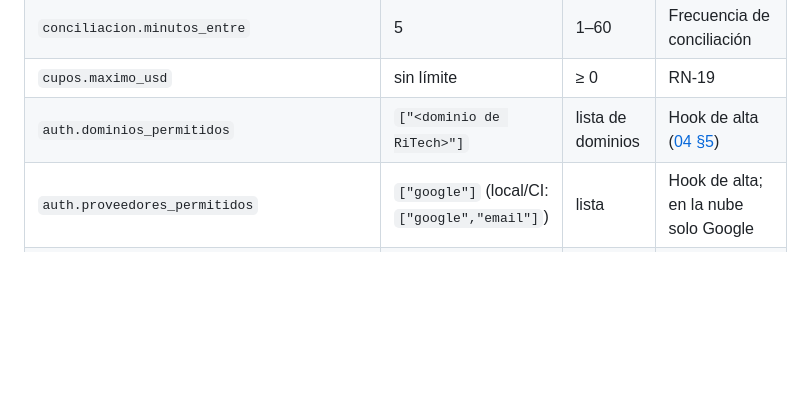
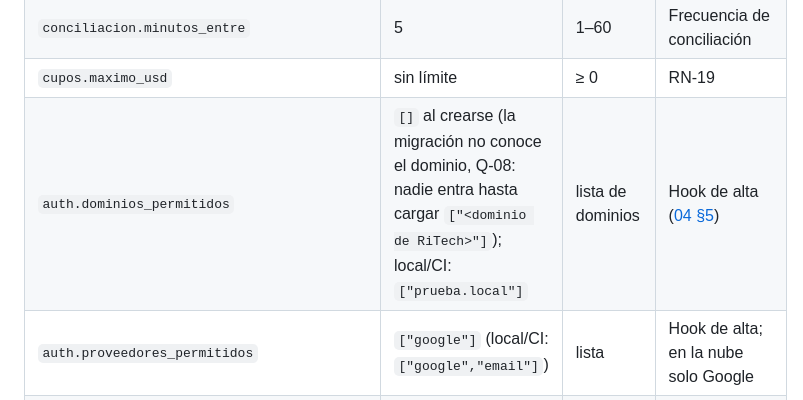
Before and after one commit to riverbonilla1504/NASTOCK, a Markdown page: docs/02-logica-de-negocio.md, the part around the change. GitHub-like rendering; blank space fills up the shorter version.

```diff
--- a/docs/02-logica-de-negocio.md
+++ b/docs/02-logica-de-negocio.md
@@ -429,7 +429,7 @@ partir de ese momento.
 | `conciliacion.tolerancia_usd` | 1,00 | 0–100 | Descuadre aceptable |
 | `conciliacion.minutos_entre` | 5 | 1–60 | Frecuencia de conciliación |
 | `cupos.maximo_usd` | sin límite | ≥ 0 | RN-19 |
-| `auth.dominios_permitidos` | `["<dominio de RiTech>"]` | lista de dominios | Hook de alta ([04 §5](04-autenticacion-oauth.md#5-hook-antes-de-crear-usuario)) |
+| `auth.dominios_permitidos` | `[]` al crearse (la migración no conoce el dominio, Q-08: nadie entra hasta cargar `["<dominio de RiTech>"]`); local/CI: `["prueba.local"]` | lista de dominios | Hook de alta ([04 §5](04-autenticacion-oauth.md#5-hook-antes-de-crear-usuario)) |
 | `auth.proveedores_permitidos` | `["google"]` (local/CI: `["google","email"]`) | lista | Hook de alta; en la nube solo Google |
 | `app.minutos_bloqueo` | 5 | 1–60 | Bloqueo biométrico al volver de segundo plano ([04 §8](04-autenticacion-oauth.md#8-sesión-en-la-app)) |
 
```
Also changed, not shown: docs/11-seguridad-y-auditoria.md (+1 -1 lines), docs/13-decisiones-pendientes-riesgos.md (+2 -1 lines).
